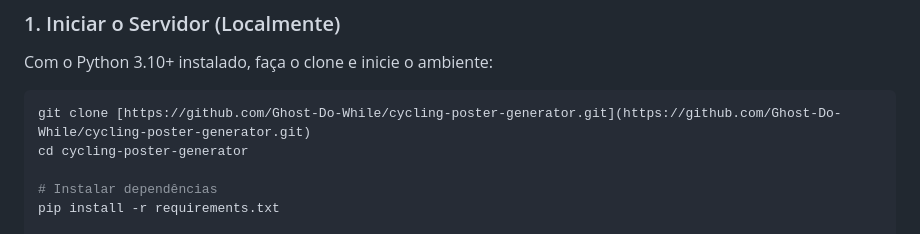
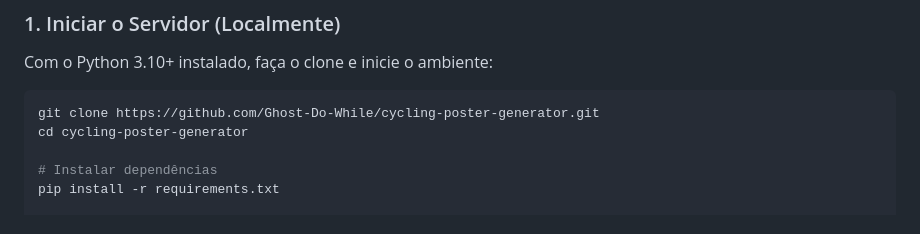
Before and after one commit to GhostDev-Creator/cycling-poster-generator, a Markdown page: README.md, the part around the change. Drawn GitHub-style.

Commit message:
Fix clone command formatting in README

````diff
--- a/README.md
+++ b/README.md
@@ -35,7 +35,7 @@ Fez uma pedalada épica e quer partilhar os dados no Instagram com qualidade pro
 Com o Python 3.10+ instalado, faça o clone e inicie o ambiente:
 
 ```bash
-git clone [https://github.com/Ghost-Do-While/cycling-poster-generator.git](https://github.com/Ghost-Do-While/cycling-poster-generator.git)
+git clone https://github.com/Ghost-Do-While/cycling-poster-generator.git
 cd cycling-poster-generator
 
 # Instalar dependências
````
